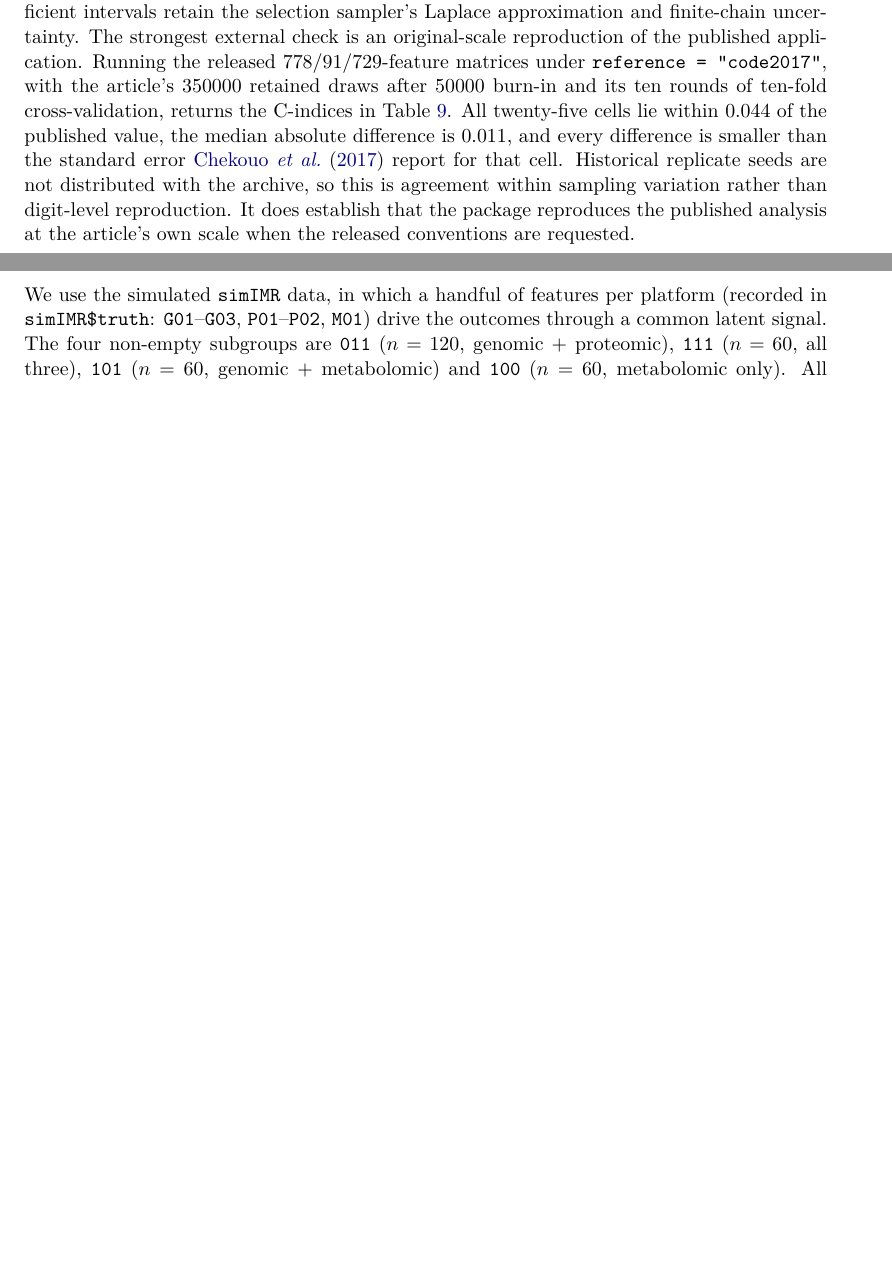
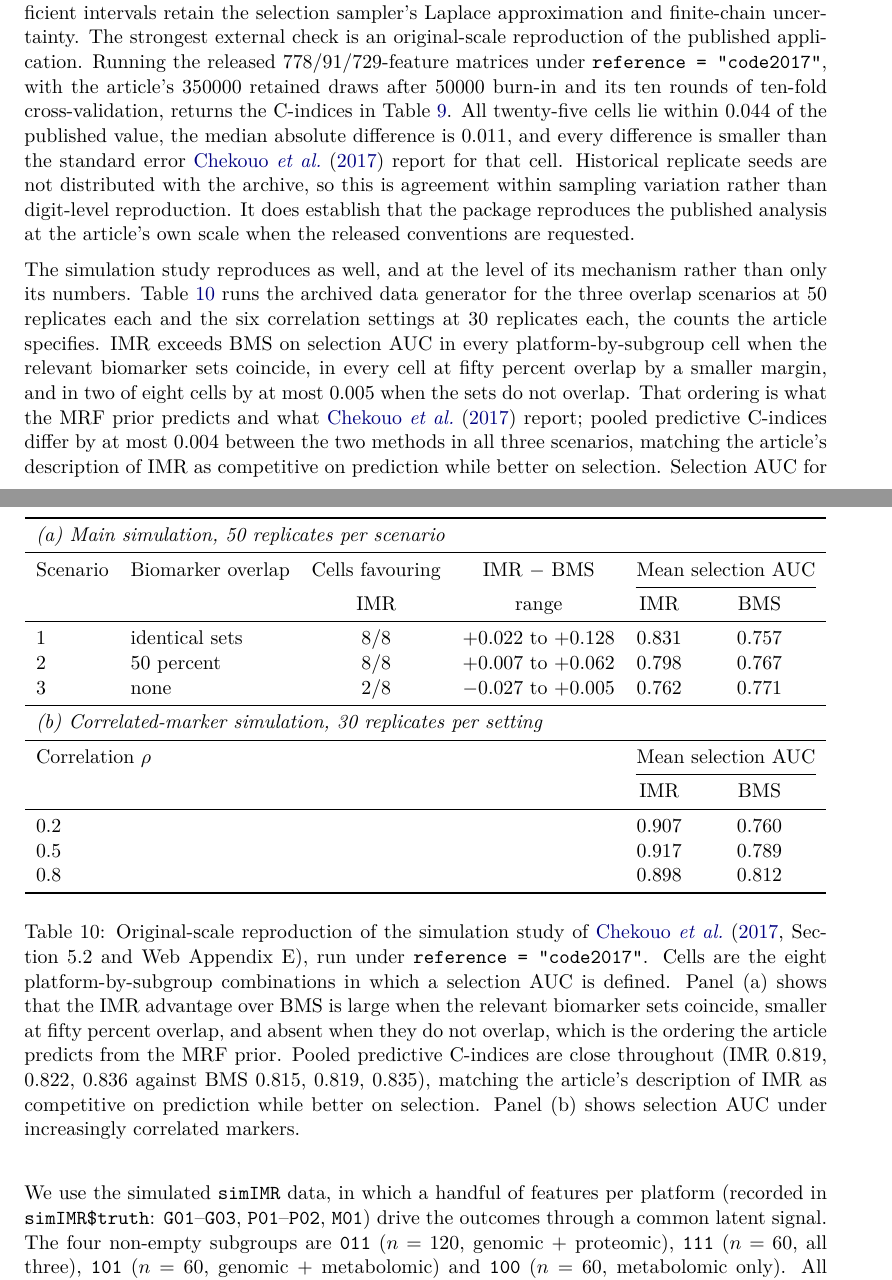
Before and after one commit to h7nian/IntegMultiReg, a LaTeX document (paper/IntegMultiReg.tex, which reads paper/table-simulation-reproduction.tex): two parts of pages 25 and 26 of 37 before the commit and two parts of pages 25 and 27 of 38 after it, joined at a grey line, cut so that both start at the same text, the shorter picture padded with empty space. Compiled offline with pdfLaTeX.

Commit message:
Report the simulation reproduction in the manuscript
The archived generator's three overlap scenarios at 50 replicates and six
correlation settings at 30 replicates now have results, so the validation
section states them. IMR exceeds BMS on selection AUC in all eight
platform-by-subgroup cells when the relevant sets coincide, in all eight at
fifty percent overlap by a smaller margin, and in two of eight by at most 0.005
when they do not overlap. Pooled predictive C-indices differ by at most 0.004
throughout. That ordering, not just the level, is what the article predicts
from the MRF prior.

The table is generated from the recorded summaries rather than transcribed. The
manuscript builds with no error and no unresolved reference, both with the
package's own jss.cls and with the copy on Overleaf.

```diff
--- a/paper/IntegMultiReg.tex
+++ b/paper/IntegMultiReg.tex
@@ -1259,6 +1259,21 @@ requested.
 
 \input{table-kirc-reproduction}
 
+The simulation study reproduces as well, and at the level of its mechanism
+rather than only its numbers. Table~\ref{tab:simulation-reproduction} runs the
+archived data generator for the three overlap scenarios at 50 replicates each
+and the six correlation settings at 30 replicates each, the counts the article
+specifies. IMR exceeds BMS on selection AUC in every platform-by-subgroup cell
+when the relevant biomarker sets coincide, in every cell at fifty percent
+overlap by a smaller margin, and in two of eight cells by at most 0.005 when
+the sets do not overlap. That ordering is what the MRF prior predicts and what
+\citet{chekouo2017} report; pooled predictive C-indices differ by at most 0.004
+between the two methods in all three scenarios, matching the article's
+description of IMR as competitive on prediction while better on selection.
+Selection AUC for IMR stays near 0.90 as the marker correlation rises to 0.8.
+
+\input{table-simulation-reproduction}
+
 These checks are not a substitute for substantive model diagnostics, but they
 reduce the chance that a package user reaches the MCMC stage with misaligned
 data or an unsupported prediction request.
--- /dev/null
+++ b/paper/table-simulation-reproduction.tex
@@ -0,0 +1,43 @@
+%% Original-scale simulation reproduction of Chekouo et al. (2017), Section 5.2
+%% and Web Appendix E. Generated from
+%%   runs/study-20260923/combined/simulation-code2017-0/across-replicate-summary.csv
+%%   runs/study-20260923/combined/correlated-code2017-0/across-replicate-summary.csv
+\begin{table}[!ht]
+\centering
+\begin{tabular}{l l c c c c}
+\toprule
+\multicolumn{6}{l}{\textit{(a) Main simulation, 50 replicates per scenario}} \\
+\midrule
+Scenario & Biomarker overlap & Cells favouring & IMR $-$ BMS &
+\multicolumn{2}{c}{Mean selection AUC} \\
+\cmidrule(lr){5-6}
+ & & IMR & range & IMR & BMS \\
+\midrule
+1 & identical sets   & 8/8 & $+0.022$ to $+0.128$ & 0.831 & 0.757 \\
+2 & 50 percent       & 8/8 & $+0.007$ to $+0.062$ & 0.798 & 0.767 \\
+3 & none             & 2/8 & $-0.027$ to $+0.005$ & 0.762 & 0.771 \\
+\midrule
+\multicolumn{6}{l}{\textit{(b) Correlated-marker simulation, 30 replicates per setting}} \\
+\midrule
+\multicolumn{2}{l}{Correlation $\rho$} & \multicolumn{2}{c}{} &
+\multicolumn{2}{c}{Mean selection AUC} \\
+\cmidrule(lr){5-6}
+\multicolumn{2}{l}{} & & & IMR & BMS \\
+\midrule
+\multicolumn{2}{l}{0.2} & & & 0.907 & 0.760 \\
+\multicolumn{2}{l}{0.5} & & & 0.917 & 0.789 \\
+\multicolumn{2}{l}{0.8} & & & 0.898 & 0.812 \\
+\bottomrule
+\end{tabular}
+\caption{\label{tab:simulation-reproduction}Original-scale reproduction of the
+simulation study of \citet[Section~5.2 and Web Appendix~E]{chekouo2017}, run
+under \code{reference = "code2017"}. Cells are the eight platform-by-subgroup
+combinations in which a selection AUC is defined. Panel (a) shows that the IMR
+advantage over BMS is large when the relevant biomarker sets coincide, smaller
+at fifty percent overlap, and absent when they do not overlap, which is the
+ordering the article predicts from the MRF prior. Pooled predictive C-indices
+are close throughout (IMR 0.819, 0.822, 0.836 against BMS 0.815, 0.819, 0.835),
+matching the article's description of IMR as competitive on prediction while
+better on selection. Panel (b) shows selection AUC under increasingly
+correlated markers.}
+\end{table}
```
